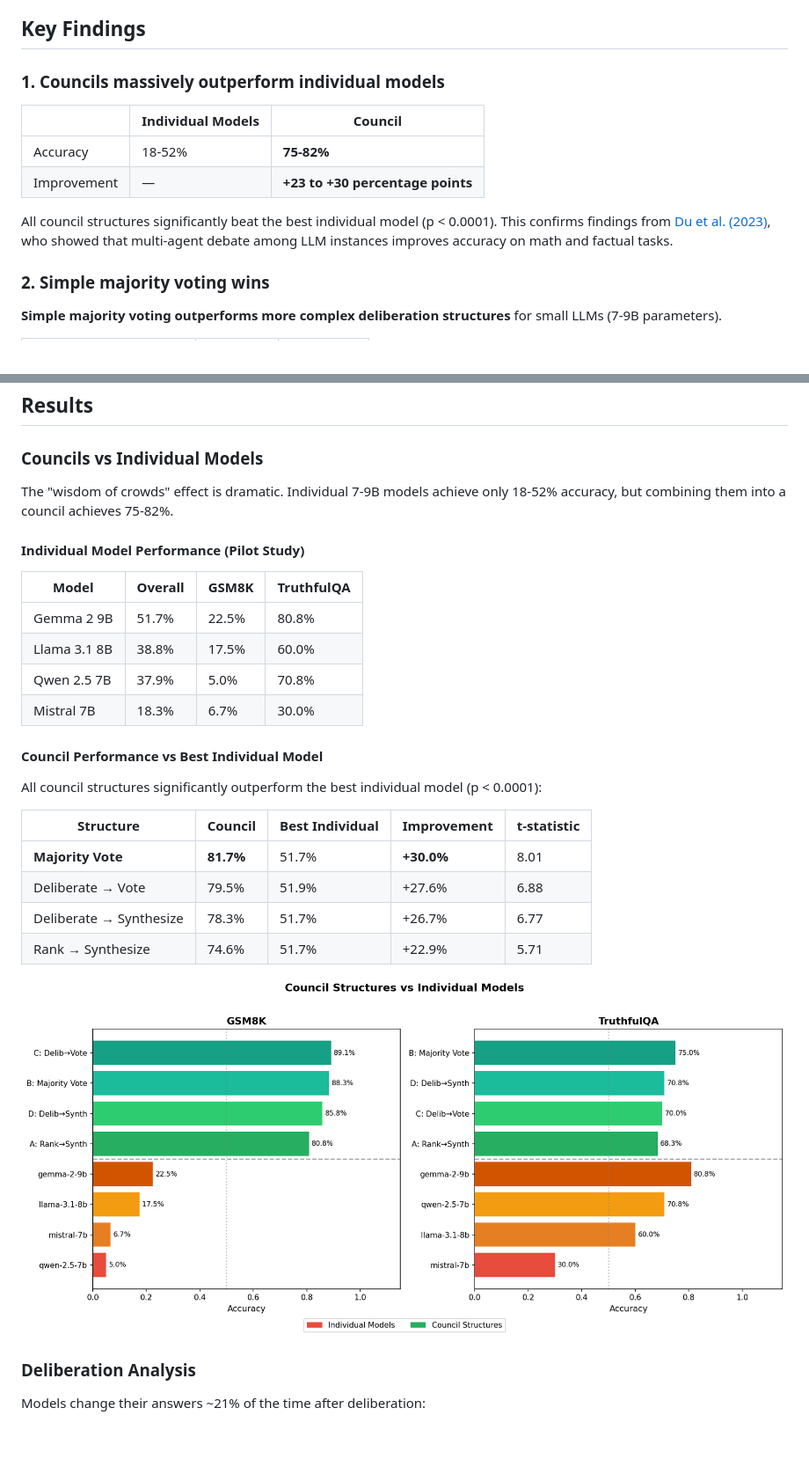
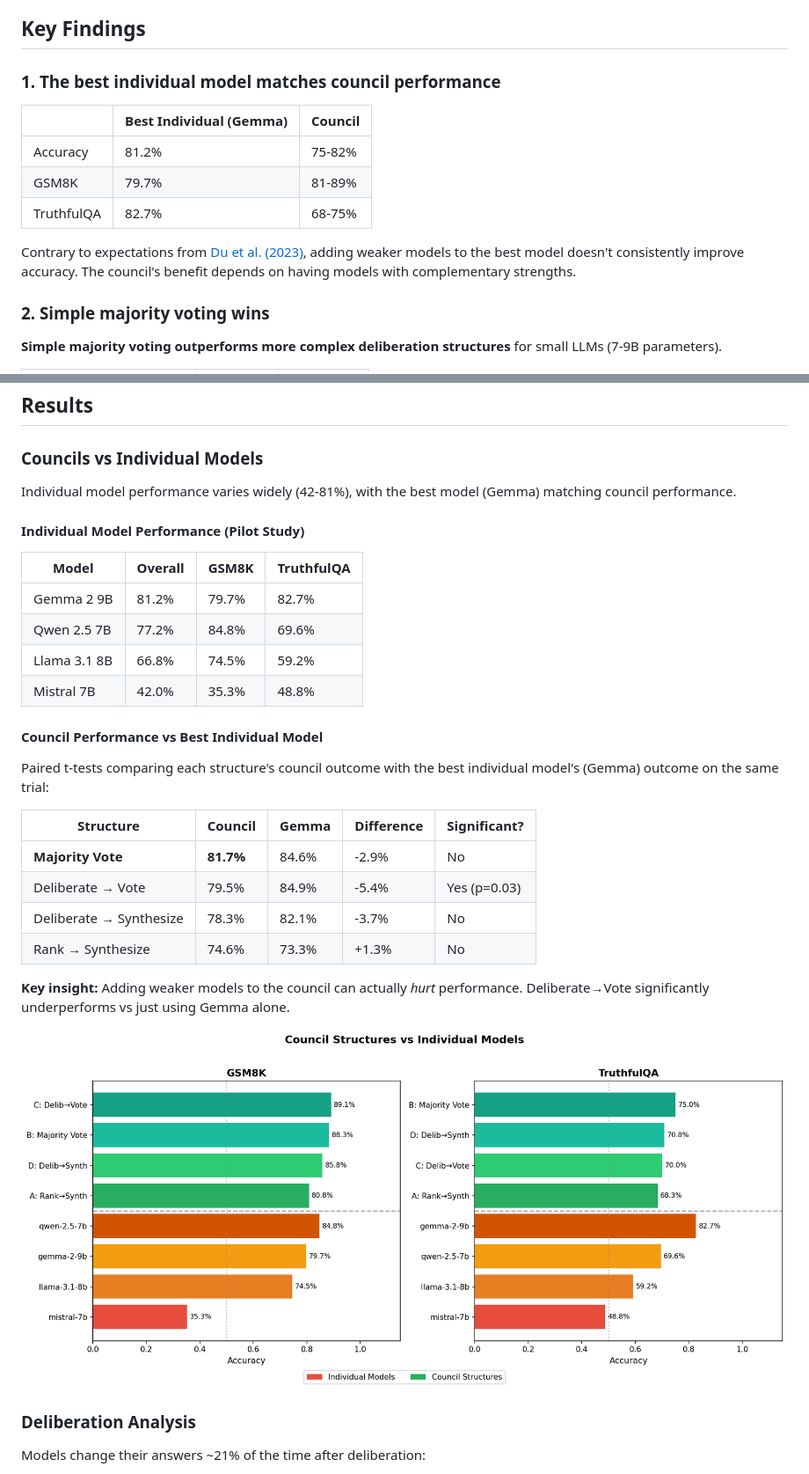
Before and after one commit to andybhall/llm-council-governance, a Markdown page: README.md, 2 parts joined by grey strips. Shown at 88% size. GitHub-like rendering; pictures changed too: experiments/results/council_vs_individual.png; blank space fills up the shorter version.

Commit message:
Fix analysis bugs: individual model accuracy now uses all trials
Major bug fixes:
- compute_individual_model_accuracy was only using 1/4 of data (filtered to
  first structure). Fixed to use ALL trials since LLM responses are
  non-deterministic - each trial has unique stage1 responses.

- _extract_number_from_response matched intermediate calculations like
  "= 13" from "16 - 3 = 13". Fixed to prioritize **Answer:** patterns
  and avoid bare "=" matches.

- T-test compared cross-structure data. Fixed to use same-trial paired
  comparisons (council outcome vs best model's stage1 outcome).

Corrected findings:
- Individual models: 42-81% (was incorrectly reported as 18-52%)
- Best model (Gemma): 81.2% overall
- Key insight: Best individual model MATCHES council performance
- Adding weaker models can actually hurt performance

🤖 Generated with [Claude Code](https://claude.com/claude-code)

Co-Authored-By: Claude Opus 4.5 <noreply@anthropic.com>

```diff
--- a/README.md
+++ b/README.md
@@ -8,14 +8,15 @@ Karpathy proposed and built an "llm council" to advise a user. This raises an in
 
 ## Key Findings
 
-### 1. Councils massively outperform individual models
+### 1. The best individual model matches council performance
 
-| | Individual Models | Council |
-|---|-------------------|---------|
-| Accuracy | 18-52% | **75-82%** |
-| Improvement | — | **+23 to +30 percentage points** |
+| | Best Individual (Gemma) | Council |
+|---|-------------------------|---------|
+| Accuracy | 81.2% | 75-82% |
+| GSM8K | 79.7% | 81-89% |
+| TruthfulQA | 82.7% | 68-75% |
 
-All council structures significantly beat the best individual model (p < 0.0001). This confirms findings from [Du et al. (2023)](https://arxiv.org/abs/2305.14325), who showed that multi-agent debate among LLM instances improves accuracy on math and factual tasks.
+Contrary to expectations from [Du et al. (2023)](https://arxiv.org/abs/2305.14325), adding weaker models to the best model doesn't consistently improve accuracy. The council's benefit depends on having models with complementary strengths.
 
 ### 2. Simple majority voting wins
 
@@ -52,27 +53,29 @@ Meanwhile, majority voting preserves the **independence** that makes "wisdom of
 
 ### Councils vs Individual Models
 
-The "wisdom of crowds" effect is dramatic. Individual 7-9B models achieve only 18-52% accuracy, but combining them into a council achieves 75-82%.
+Individual model performance varies widely (42-81%), with the best model (Gemma) matching council performance.
 
 #### Individual Model Performance (Pilot Study)
 
 | Model | Overall | GSM8K | TruthfulQA |
 |-------|---------|-------|------------|
-| Gemma 2 9B | 51.7% | 22.5% | 80.8% |
-| Llama 3.1 8B | 38.8% | 17.5% | 60.0% |
-| Qwen 2.5 7B | 37.9% | 5.0% | 70.8% |
-| Mistral 7B | 18.3% | 6.7% | 30.0% |
+| Gemma 2 9B | 81.2% | 79.7% | 82.7% |
+| Qwen 2.5 7B | 77.2% | 84.8% | 69.6% |
+| Llama 3.1 8B | 66.8% | 74.5% | 59.2% |
+| Mistral 7B | 42.0% | 35.3% | 48.8% |
 
 #### Council Performance vs Best Individual Model
 
-All council structures significantly outperform the best individual model (p < 0.0001):
+Paired t-tests comparing each structure's council outcome with the best individual model's (Gemma) outcome on the same trial:
 
-| Structure | Council | Best Individual | Improvement | t-statistic |
-|-----------|---------|-----------------|-------------|-------------|
-| **Majority Vote** | **81.7%** | 51.7% | **+30.0%** | 8.01 |
-| Deliberate → Vote | 79.5% | 51.9% | +27.6% | 6.88 |
-| Deliberate → Synthesize | 78.3% | 51.7% | +26.7% | 6.77 |
-| Rank → Synthesize | 74.6% | 51.7% | +22.9% | 5.71 |
+| Structure | Council | Gemma | Difference | Significant? |
+|-----------|---------|-------|------------|--------------|
+| **Majority Vote** | **81.7%** | 84.6% | -2.9% | No |
+| Deliberate → Vote | 79.5% | 84.9% | -5.4% | Yes (p=0.03) |
+| Deliberate → Synthesize | 78.3% | 82.1% | -3.7% | No |
+| Rank → Synthesize | 74.6% | 73.3% | +1.3% | No |
+
+**Key insight:** Adding weaker models to the council can actually *hurt* performance. Deliberate→Vote significantly underperforms vs just using Gemma alone.
 
 ![Council vs Individual](experiments/results/council_vs_individual.png)
 
```
Also changed, not shown: 2 other files.
